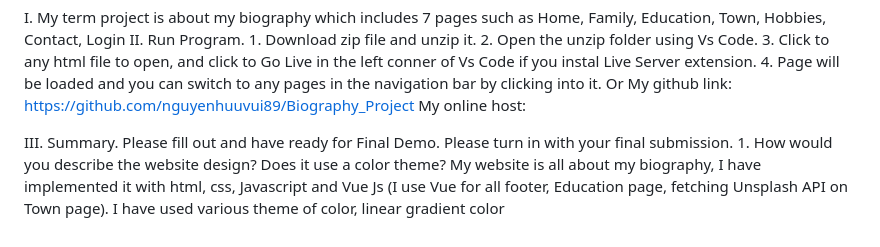
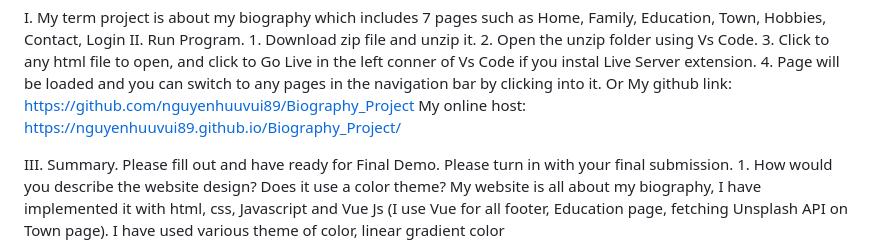
Before and after one commit to nguyenhuuvui89/Biography_Project, a Markdown page: readme.md, the part around the change. Drawn GitHub-style.

```diff
--- a/readme.md
+++ b/readme.md
@@ -8,7 +8,7 @@ II. Run Program.
     3. Click to any html file to open, and click to Go Live in the left conner of Vs Code if you instal Live Server extension.
     4. Page will be loaded and you can switch to any pages in the navigation bar by clicking into it.
 Or My github link: https://github.com/nguyenhuuvui89/Biography_Project
-    My online host:
+    My online host: https://nguyenhuuvui89.github.io/Biography_Project/
 
 III. Summary.
     Please fill out and have ready for Final Demo.  Please turn in with your final submission.
```
